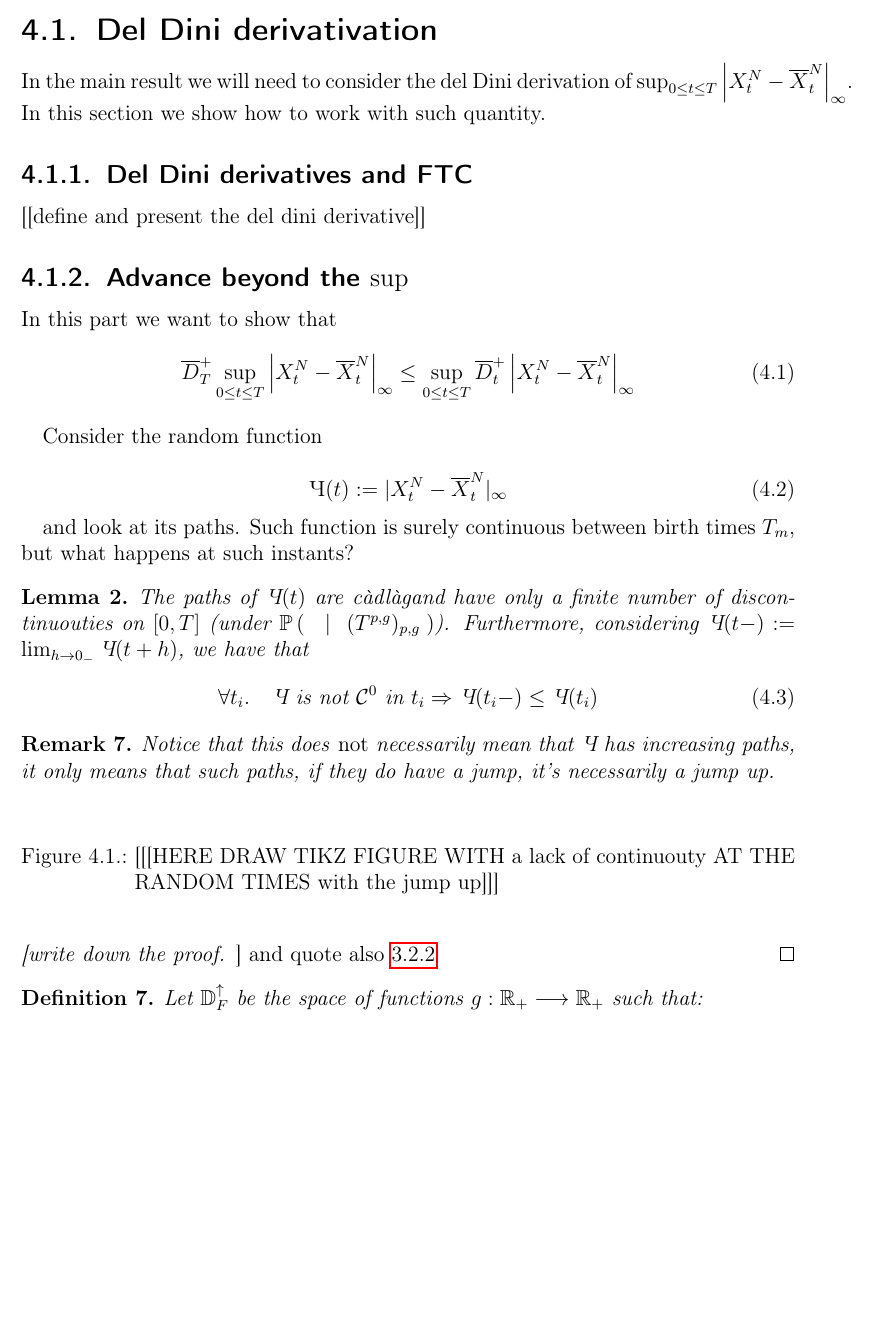
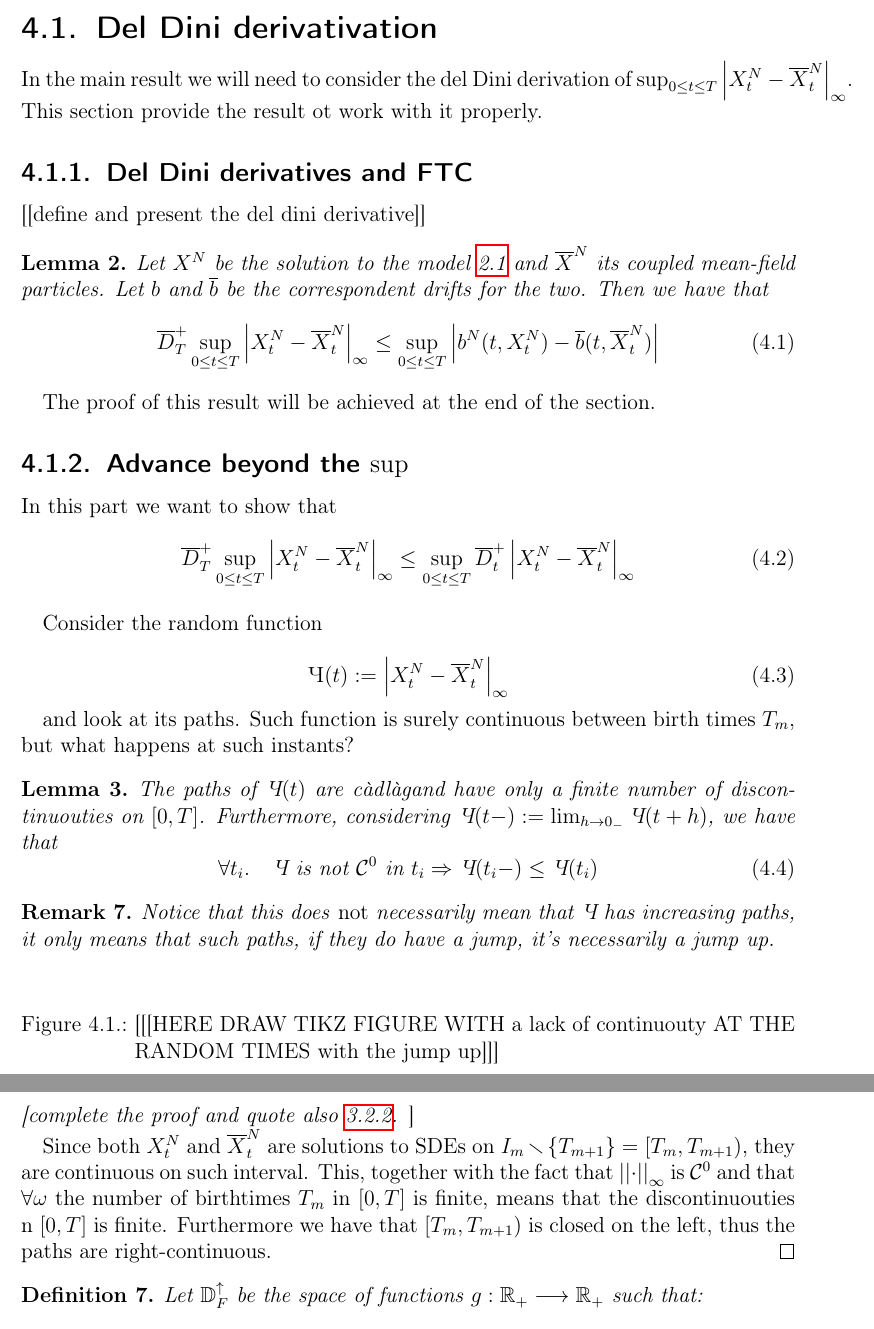
Before and after one commit to carlolalu/master-thesis, a LaTeX thesis (main.tex, which reads chapters/chapter04.tex): part of page 24 of 29 before the commit and two parts of pages 24 and 25 of 29 after it, the two joined at a grey line, cut so that both start at the same text, the shorter picture padded with empty space. Compiled offline with pdfLaTeX.

Commit message:
Go on with chapter 4

```diff
--- a/chapters/chapter04.tex
+++ b/chapters/chapter04.tex
@@ -1,10 +1,24 @@
 \section{Del Dini derivativation}
 
 In the main result we will need to consider the del Dini derivation of $\sup_{0 \leq t \leq T} \norm{\sol_t^N-\mfsol_t^N}_\infty$.
-In this section we show how to work with such quantity.
+This section provide the result ot work with it properly.
 
 \subsection{Del Dini derivatives and FTC}
 [[define and present the del dini derivative]]
+
+
+\begin{lemma}
+	Let $\sol^N$ be the solution to the model \ref{ch2:model} and $\mfsol^N$ its coupled mean-field particles.
+	Let $\drift$ and $\mfdrift$ be the correspondent drifts for the two.
+	Then we have that
+	\begin{equation}
+		\deldiniu_T^+ \sup_{0 \leq t \leq T} \norm{\sol_t^N-\mfsol_t^N}_\infty
+		\leq
+		\sup_{0 \leq t \leq T} \norm{\drift^N(t, \sol_t^N) - \mfdrift(t, \mfsol_t^N)}
+	\end{equation}
+\end{lemma}\label{ch4:del-dini-of-all}
+
+The proof of this result will be achieved at the end of the section.
 
 \subsection{Advance beyond the $\sup$}
 
@@ -19,14 +33,14 @@ In this part we want to show that
 Consider the random function
 
 \begin{equation}
-\Ch(t) := | \sol_t^N - \mfsol_t^N|_\infty
+\Ch(t) := \norm{\sol_t^N - \mfsol_t^N}_\infty
 \end{equation}
 
 and look at its paths.
 Such function is surely continuous between birth times $\btime_m$, but what happens at such instants?
 
 \begin{lemma}
-The paths of $\Ch(t)$ are \cadlag and have only a finite number of discontinuouties on $[0,T]$ (under $ \PrbCondTimes{}{}$).
+The paths of $\Ch(t)$ are \cadlag and have only a finite number of discontinuouties on $[0,T]$.
 Furthermore, considering $\Ch(t-) := \lim_{h\rightarrow 0_-} \Ch(t+h)$, we have that
 \begin{equation}
 \forall t_i. \quad \text{$\Ch$ is not $\Cspace^0$ in $t_i$} \Rightarrow \Ch(t_i-) \leq \Ch(t_i)
@@ -45,7 +59,11 @@ Notice that this does \emph{not} necessarily mean that $\Ch$ has increasing path
 \label{ch4:fig:discontinuous distance}
 
 \begin{proof}
-[[write down the proof]] and quote also \ref{ch3:rmk:mf-not-c0}
+[[complete the proof and quote also \ref{ch3:rmk:mf-not-c0}.]]
+
+Since both $\sol_t^N$  and $\mfsol_t^N$ are solutions to SDEs on $I_m \smallsetminus \{ \btime_{m+1} \} = [\btime_m, \btime_{m+1})$, they are continuous on such interval.
+This, together with the fact that $\Norm{\cdot}_\infty$ is $\Cspace^0$ and that $\forall \omega$ the number of birthtimes $\btime_m$ in $[0,T]$ is finite, means that the discontinuouties n $[0,T]$ is finite.
+Furthermore we have that $[\btime_m, \btime_{m+1})$ is closed on the left, thus the paths are right-continuous.
 \end{proof}
 
 \begin{definition}
```
Also changed, not shown: chapters/chapter04.tex (3 more changed lines).
